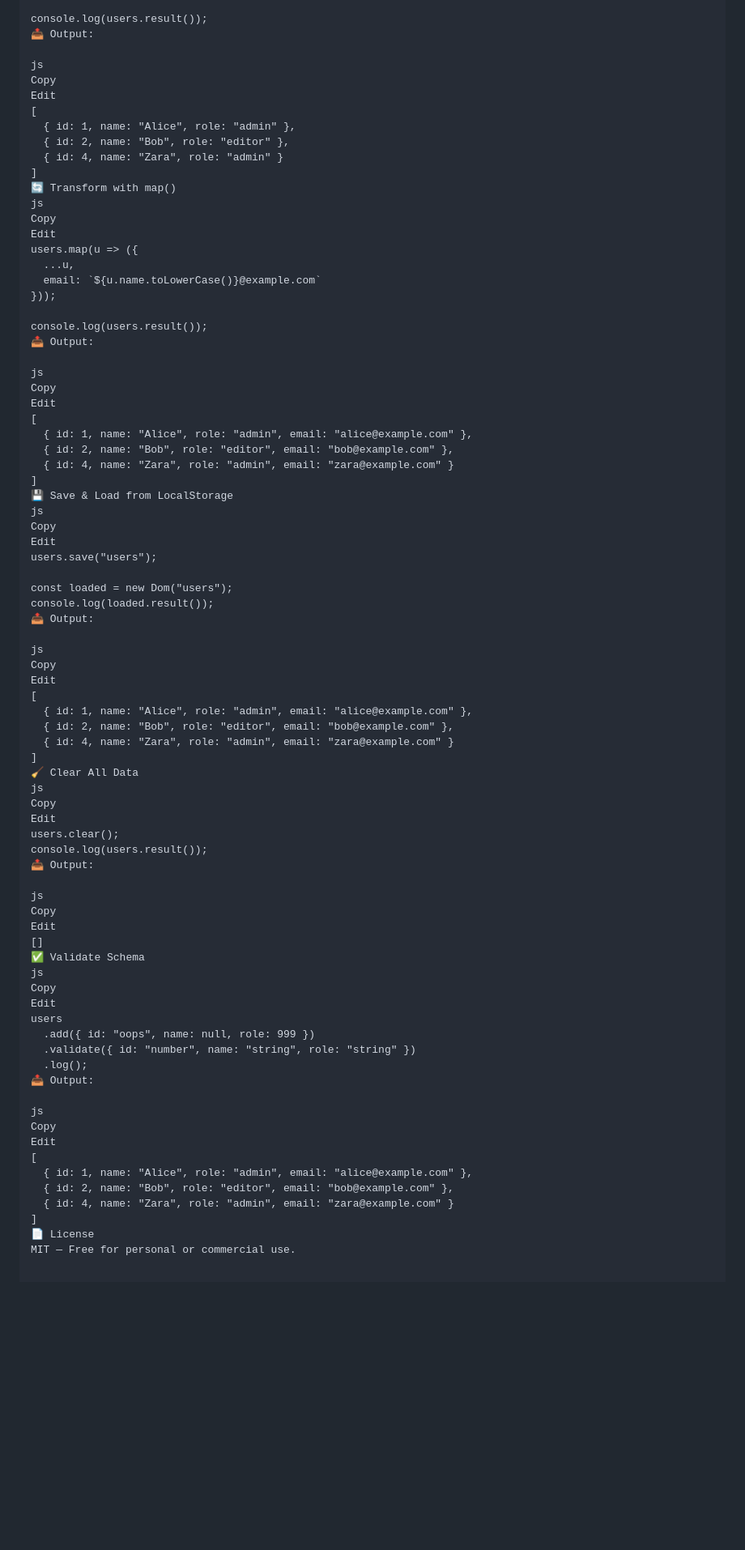
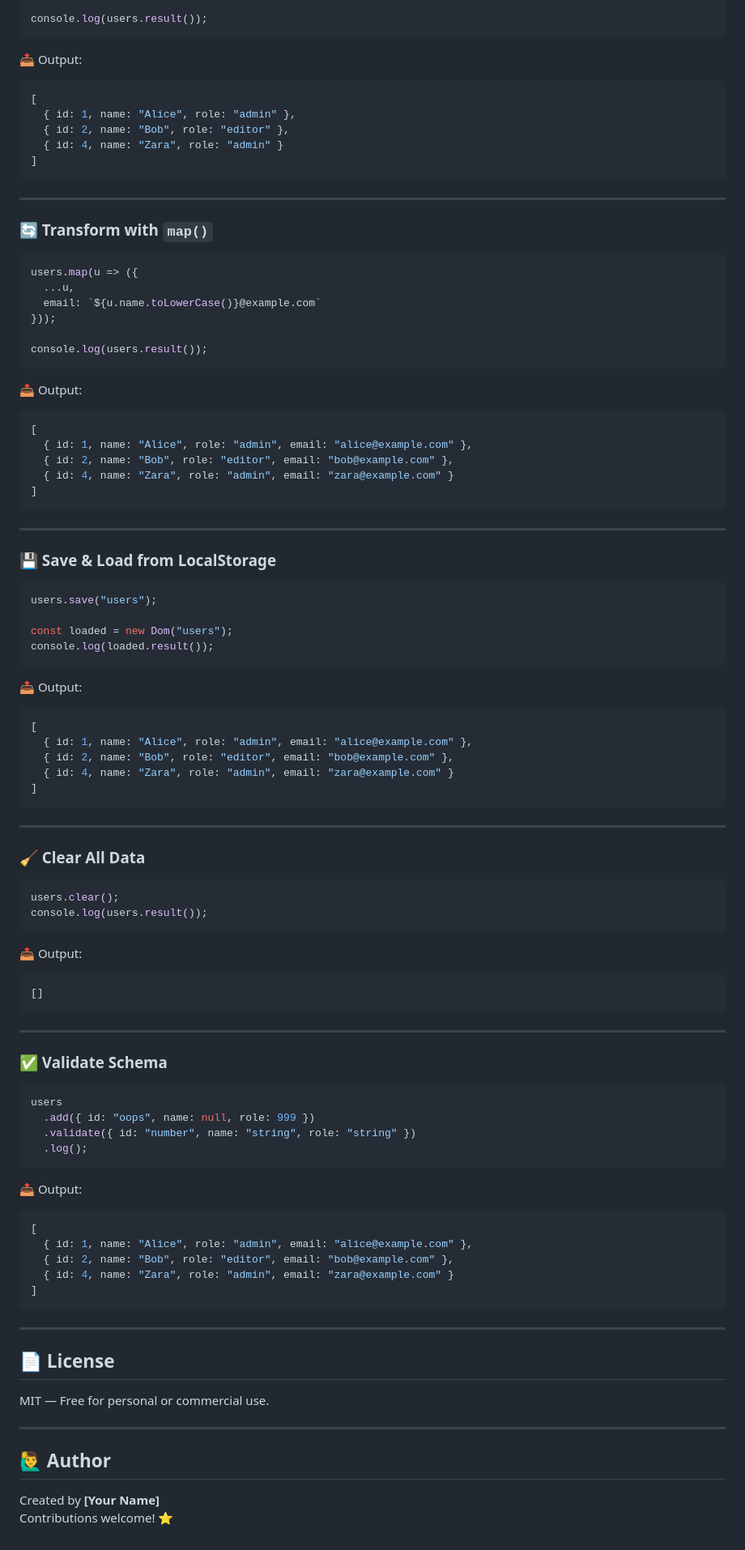
Before and after one commit to codewithmark/dom, a Markdown page: README.md, the part around the change printed below. Shown: that part at 81% size. Rendered like a GitHub page; blank space fills up the shorter version.

````diff
--- a/README.md
+++ b/README.md
@@ -117,83 +243,107 @@ users
   .sortBy("name");
 
 console.log(users.result());
+```
+
 📤 Output:
 
-js
-Copy
-Edit
+```js
 [
   { id: 1, name: "Alice", role: "admin" },
   { id: 2, name: "Bob", role: "editor" },
   { id: 4, name: "Zara", role: "admin" }
 ]
-🔄 Transform with map()
-js
-Copy
-Edit
+```
+
+---
+
+### 🔄 Transform with `map()`
+
+```js
 users.map(u => ({
   ...u,
   email: `${u.name.toLowerCase()}@example.com`
 }));
 
 console.log(users.result());
+```
+
 📤 Output:
 
-js
-Copy
-Edit
+```js
 [
   { id: 1, name: "Alice", role: "admin", email: "alice@example.com" },
   { id: 2, name: "Bob", role: "editor", email: "bob@example.com" },
   { id: 4, name: "Zara", role: "admin", email: "zara@example.com" }
 ]
-💾 Save & Load from LocalStorage
-js
-Copy
-Edit
+```
+
+---
+
+### 💾 Save & Load from LocalStorage
+
+```js
 users.save("users");
 
 const loaded = new Dom("users");
 console.log(loaded.result());
+```
+
 📤 Output:
 
-js
-Copy
-Edit
+```js
 [
   { id: 1, name: "Alice", role: "admin", email: "alice@example.com" },
   { id: 2, name: "Bob", role: "editor", email: "bob@example.com" },
   { id: 4, name: "Zara", role: "admin", email: "zara@example.com" }
 ]
-🧹 Clear All Data
-js
-Copy
-Edit
+```
+
+---
+
+### 🧹 Clear All Data
+
+```js
 users.clear();
 console.log(users.result());
+```
+
 📤 Output:
 
-js
-Copy
-Edit
+```js
 []
-✅ Validate Schema
-js
-Copy
-Edit
+```
+
+---
+
+### ✅ Validate Schema
+
+```js
 users
   .add({ id: "oops", name: null, role: 999 })
   .validate({ id: "number", name: "string", role: "string" })
   .log();
+```
+
 📤 Output:
 
-js
-Copy
-Edit
+```js
 [
   { id: 1, name: "Alice", role: "admin", email: "alice@example.com" },
   { id: 2, name: "Bob", role: "editor", email: "bob@example.com" },
   { id: 4, name: "Zara", role: "admin", email: "zara@example.com" }
 ]
-📄 License
+```
+
+---
+
+## 📄 License
+
 MIT — Free for personal or commercial use.
+
+---
+
+## 🙋‍♂️ Author
+
+Created by **[Your Name]**
+Contributions welcome! ⭐
````
Also changed, not shown: other parts of README.md (+171 -45 lines).
